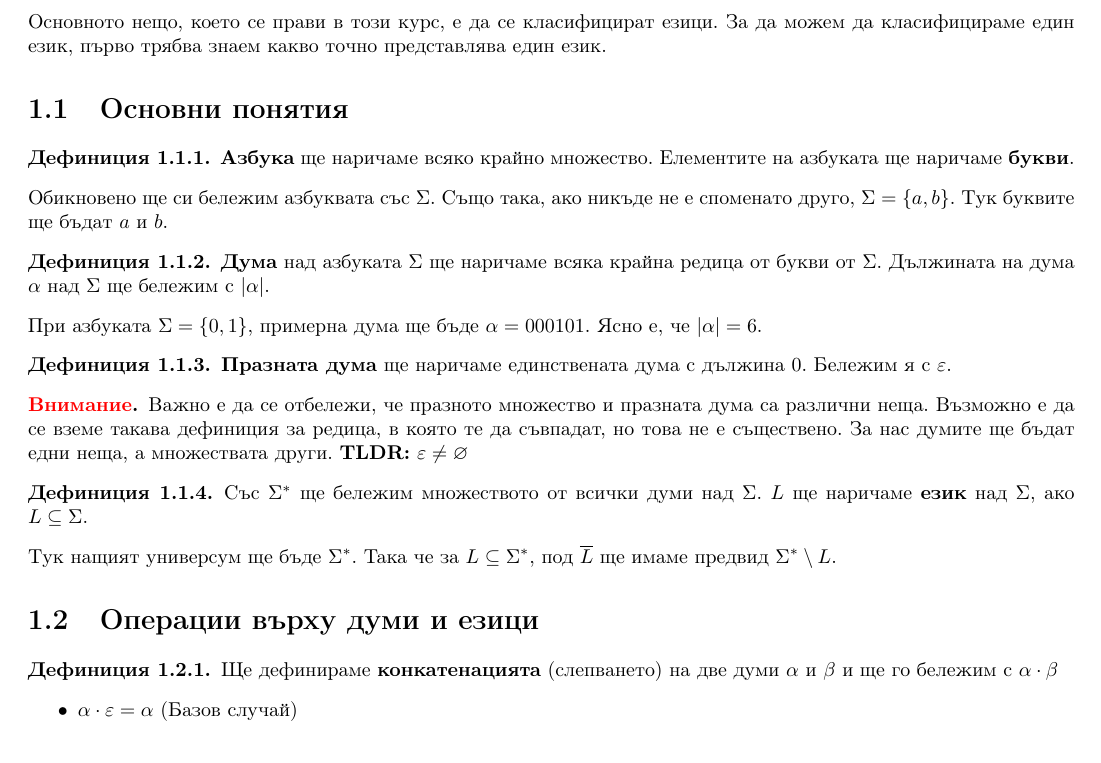
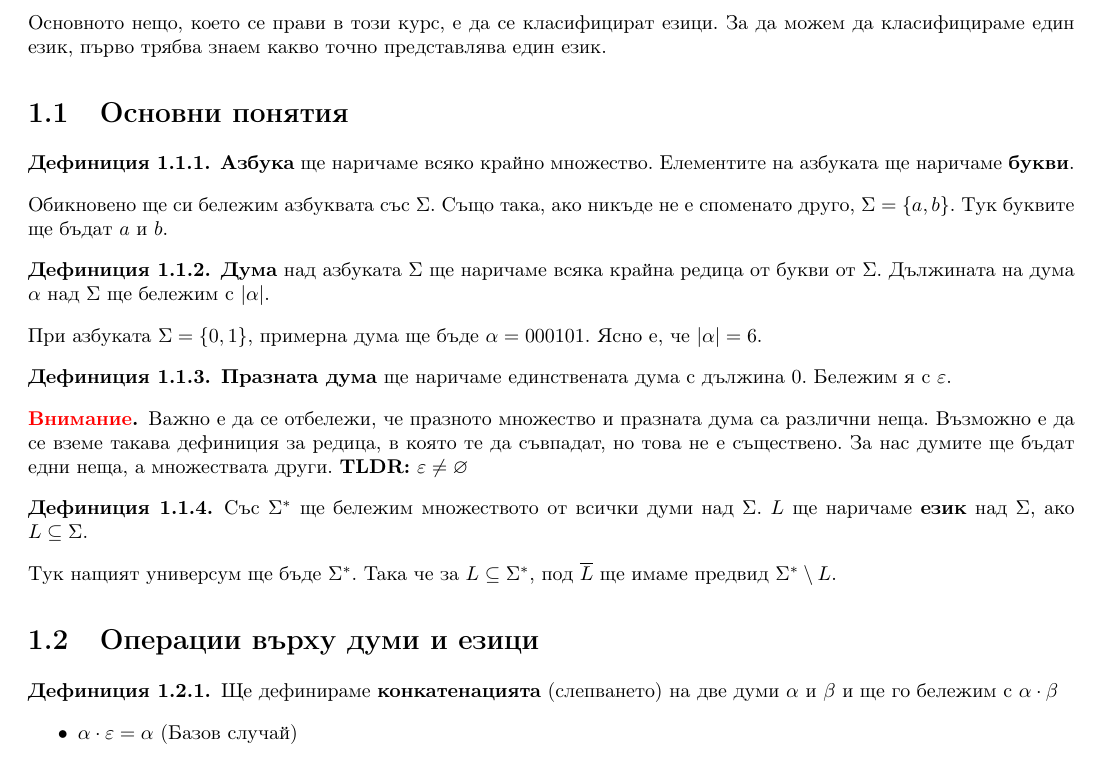
Before and after one commit to toduko/languages-automata-and-computability, a LaTeX book (notes.tex): part of page 3 of 49, cut so that both start at the same text. Compiled offline with pdfLaTeX.

Commit message:
Changed document class to book

```diff
--- a/notes.tex
+++ b/notes.tex
@@ -1,4 +1,4 @@
-\documentclass{report}
+\documentclass[openany]{book}
 
 \usepackage[utf8]{inputenc}
 \usepackage[T2A]{fontenc}
```
